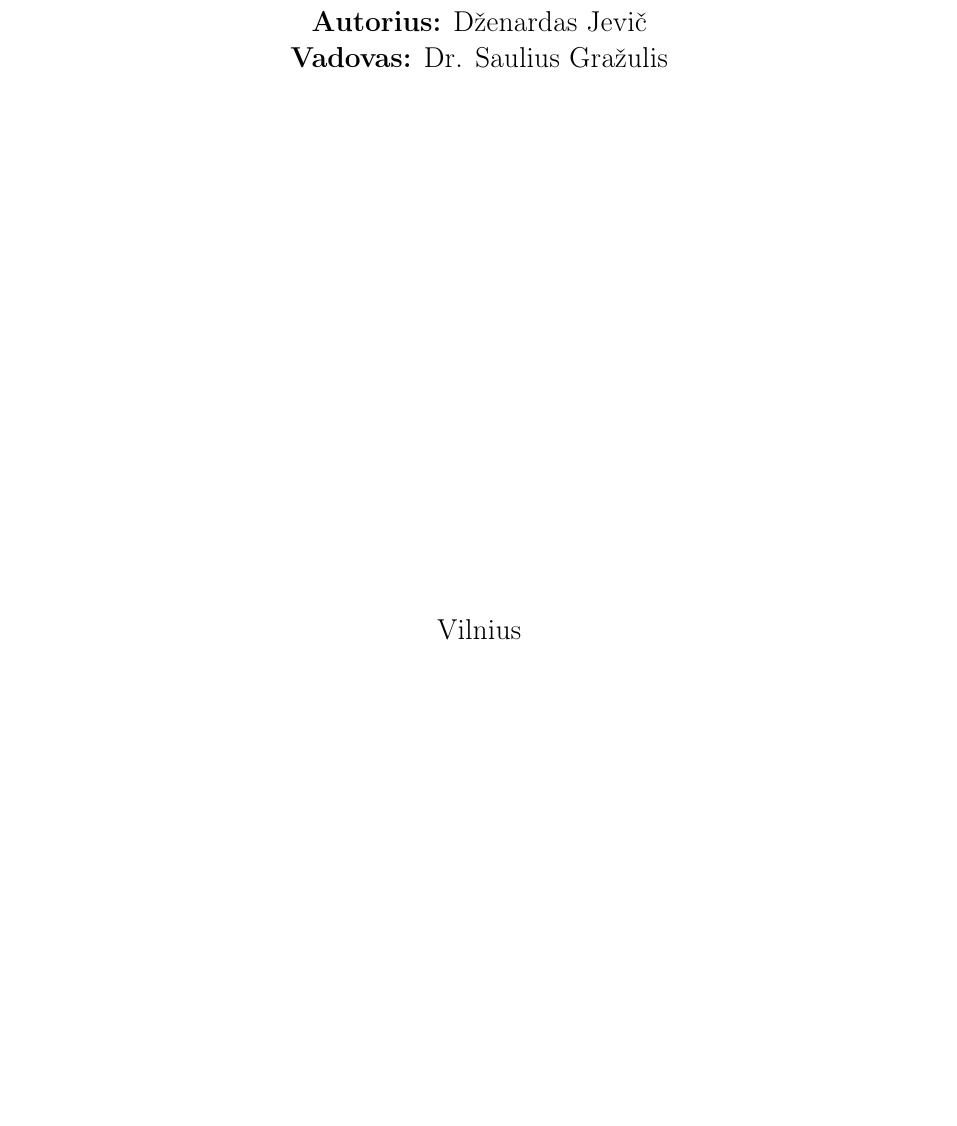
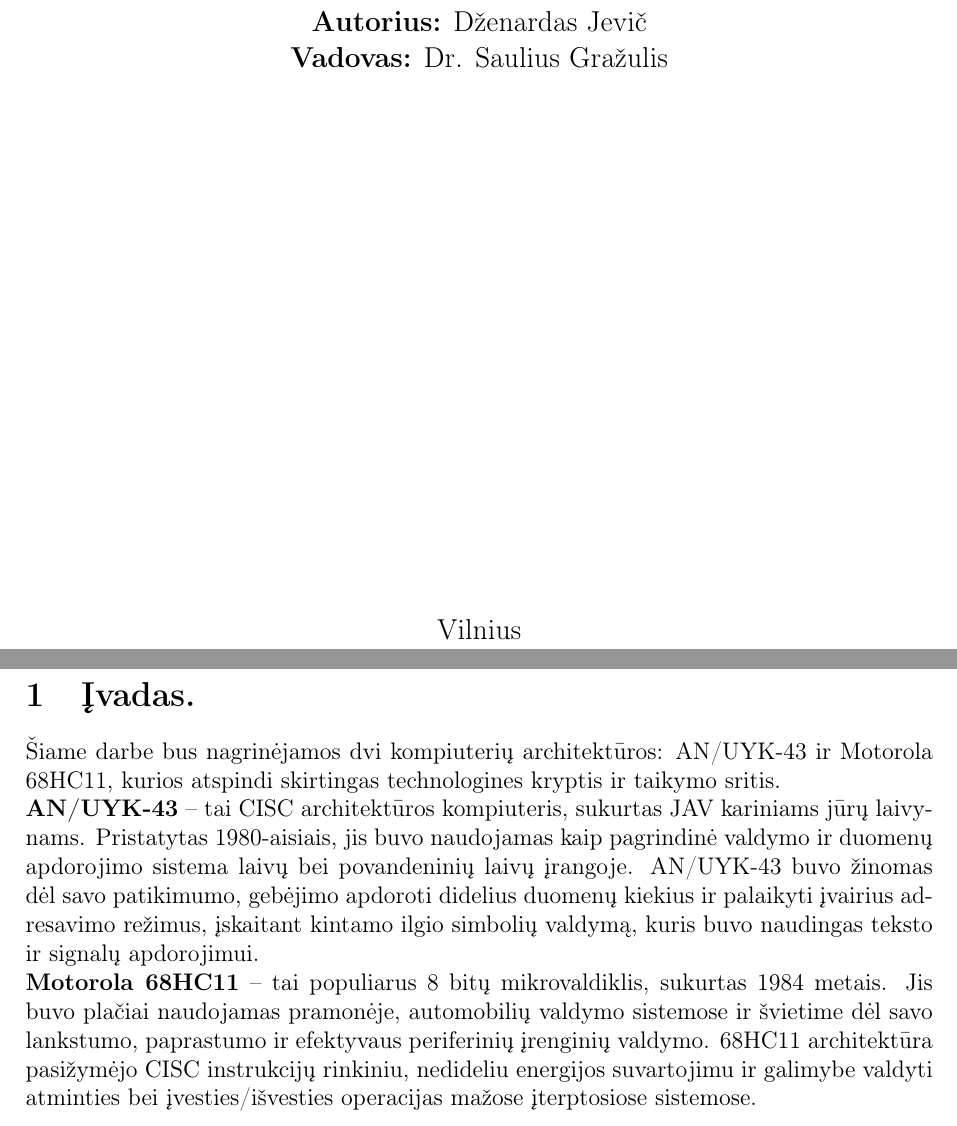
Before and after one commit to dzenardas/computer_architecture_assignment, a LaTeX document (src/main.tex): part of the page before the commit and two parts of pages 1 and 2 of 2 after it, the two joined at a grey line, cut so that both start at the same text, the shorter picture padded with empty space. Compiled offline with pdfLaTeX.

Commit message:
Pridetas ivadas i main.tex faila

```diff
--- a/src/main.tex
+++ b/src/main.tex
@@ -26,4 +26,10 @@
     {\large Vilnius \\ 2024 \par}
 \end{titlepage}
 
+\section{Įvadas.}
+Šiame darbe bus nagrinėjamos dvi kompiuterių architektūros: AN/UYK-43 ir Motorola 68HC11, kurios atspindi skirtingas technologines kryptis ir taikymo sritis.\\
+\textbf{AN/UYK-43} – tai CISC architektūros kompiuteris, sukurtas JAV kariniams jūrų laivynams. Pristatytas 1980-aisiais, jis buvo naudojamas kaip pagrindinė valdymo ir duomenų apdorojimo sistema laivų bei povandeninių laivų įrangoje. AN/UYK-43 buvo žinomas dėl savo patikimumo, gebėjimo apdoroti didelius duomenų kiekius ir palaikyti įvairius adresavimo režimus, įskaitant kintamo ilgio simbolių valdymą, kuris buvo naudingas teksto ir signalų apdorojimui.\\
+\textbf{Motorola 68HC11} – tai populiarus 8 bitų mikrovaldiklis, sukurtas 1984 metais. Jis buvo plačiai naudojamas pramonėje, automobilių valdymo sistemose ir švietime dėl savo lankstumo, paprastumo ir efektyvaus periferinių įrenginių valdymo. 68HC11 architektūra pasižymėjo CISC instrukcijų rinkiniu, nedideliu energijos suvartojimu ir galimybe valdyti atminties bei įvesties/išvesties operacijas mažose įterptosiose sistemose.
+
+
 \end{document}
```
